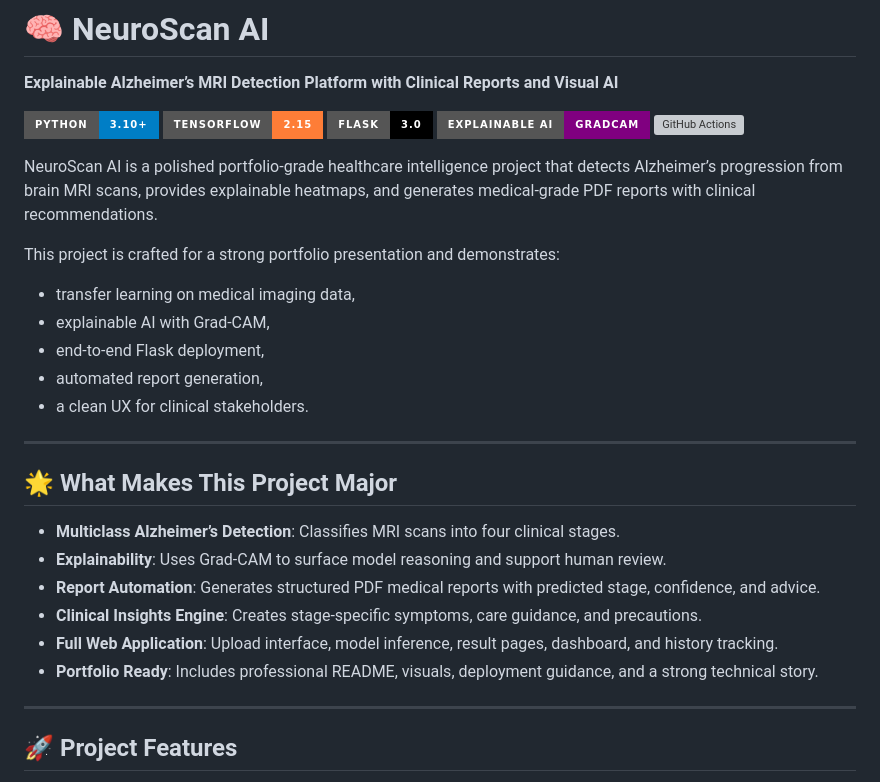
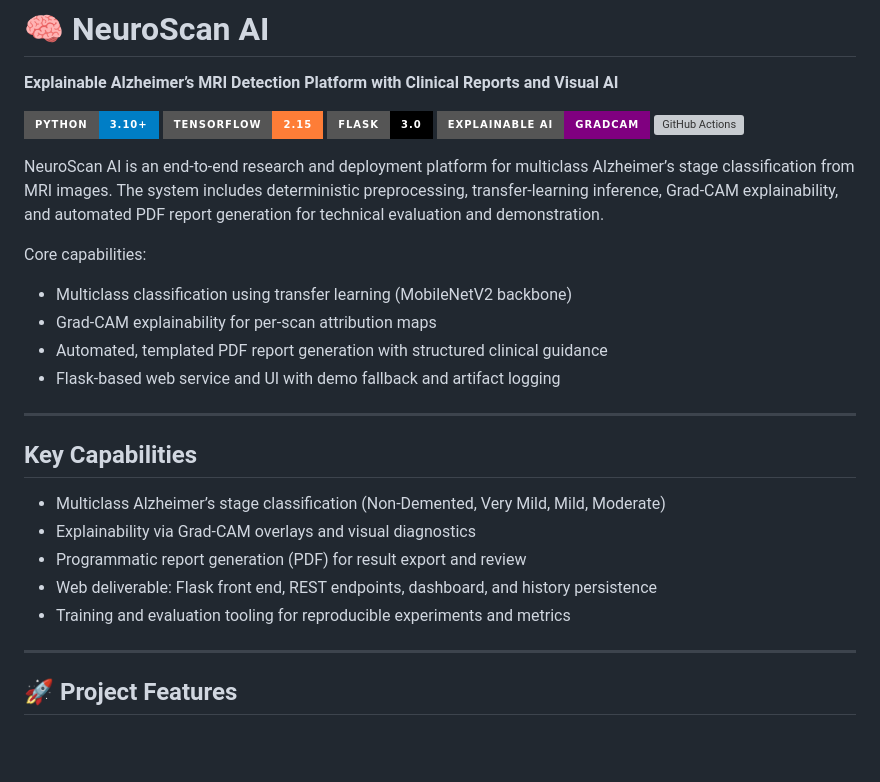
Before and after one commit to bpriyanka-rao/NeuroScan-AI, a Markdown page: README.md, the part around the change. Drawn GitHub-style; badges without logos; blank space fills up the shorter version; grey boxes are pictures that could not be loaded.

Commit message:
README: revise to professional technical tone

```diff
--- a/README.md
+++ b/README.md
@@ -8,25 +8,23 @@
 ![Explainable AI](https://img.shields.io/badge/Explainable%20AI-GradCAM-purple?style=for-the-badge)
 [![GitHub Actions](https://github.com/bpriyanka-rao/NeuroScan-AI/actions/workflows/python-app.yml/badge.svg)](https://github.com/bpriyanka-rao/NeuroScan-AI/actions/workflows/python-app.yml)
 
-NeuroScan AI is a polished portfolio-grade healthcare intelligence project that detects Alzheimer’s progression from brain MRI scans, provides explainable heatmaps, and generates medical-grade PDF reports with clinical recommendations.
+NeuroScan AI is an end-to-end research and deployment platform for multiclass Alzheimer’s stage classification from MRI images. The system includes deterministic preprocessing, transfer-learning inference, Grad-CAM explainability, and automated PDF report generation for technical evaluation and demonstration.
 
-This project is crafted for a strong portfolio presentation and demonstrates:
-- transfer learning on medical imaging data,
-- explainable AI with Grad-CAM,
-- end-to-end Flask deployment,
-- automated report generation,
-- a clean UX for clinical stakeholders.
+Core capabilities:
+- Multiclass classification using transfer learning (MobileNetV2 backbone)
+- Grad-CAM explainability for per-scan attribution maps
+- Automated, templated PDF report generation with structured clinical guidance
+- Flask-based web service and UI with demo fallback and artifact logging
 
 ---
 
-## 🌟 What Makes This Project Major
+## Key Capabilities
 
-- **Multiclass Alzheimer’s Detection**: Classifies MRI scans into four clinical stages.
-- **Explainability**: Uses Grad-CAM to surface model reasoning and support human review.
-- **Report Automation**: Generates structured PDF medical reports with predicted stage, confidence, and advice.
-- **Clinical Insights Engine**: Creates stage-specific symptoms, care guidance, and precautions.
-- **Full Web Application**: Upload interface, model inference, result pages, dashboard, and history tracking.
-- **Portfolio Ready**: Includes professional README, visuals, deployment guidance, and a strong technical story.
+- Multiclass Alzheimer’s stage classification (Non‑Demented, Very Mild, Mild, Moderate)
+- Explainability via Grad-CAM overlays and visual diagnostics
+- Programmatic report generation (PDF) for result export and review
+- Web deliverable: Flask front end, REST endpoints, dashboard, and history persistence
+- Training and evaluation tooling for reproducible experiments and metrics
 
 ---
 
```
